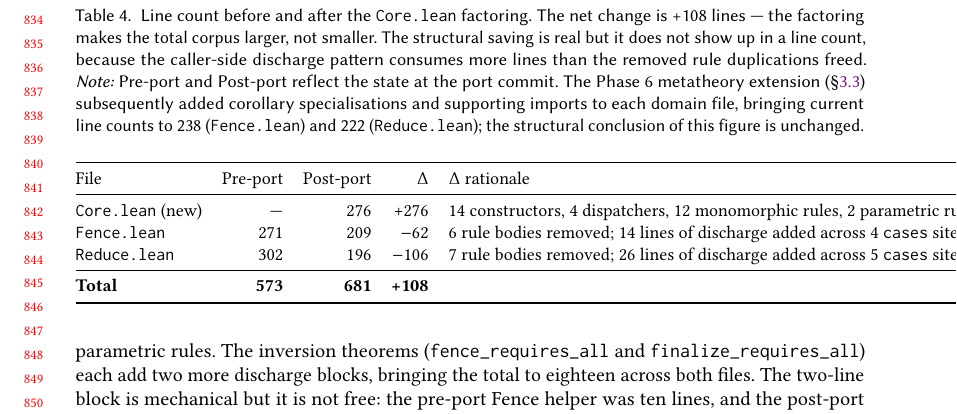
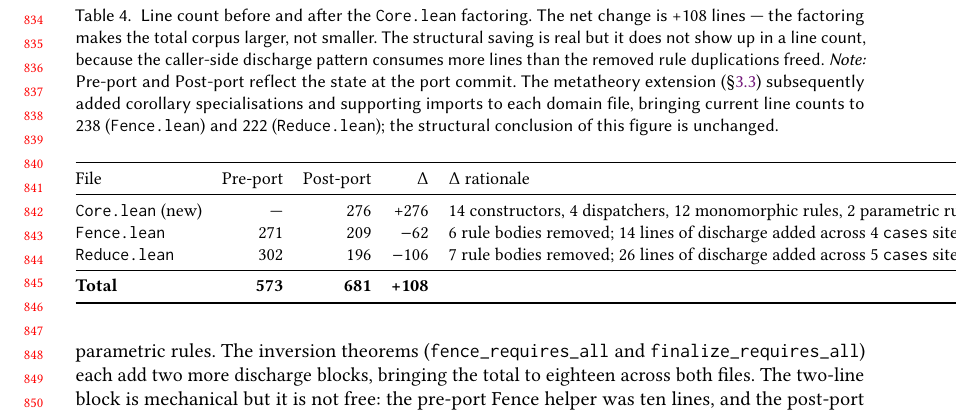
Before and after one commit to modelmiser/warp-types, a LaTeX paper (research/paper.tex): part of page 18 of 23, cut so that both start at the same text. Compiled offline with pdfLaTeX.

Commit message:
style(paper): drop stale "Phase 6" label from Table 4 caption (M9)
Table 4's caption referenced "Phase~6 metatheory extension (§3.3)" but no
"Phase N" anchor exists in the body — §3.3 is titled "Theorem placement
across the layers". Traced via git -S to 24dba1995 (markdown→LaTeX
conversion); the token comes from paper-draft.md and is dev-time internal
phase nomenclature that never acquired a body-level label.

The \ref{sec:theorem-placement} resolves correctly — §3.3 does describe
the metatheory extension (CoreMetatheory.lean, new in this work).
Only the "Phase~6" token is stale, so: drop the two-word prefix, keep
the \ref.

Bad-box ledger (pre-M9 vs post-M9): 30/5/0 → 30/0/0, pages 23 → 23.
The 5 underfull boxes collapsed to 0 — caption shrinkage evidently
reflowed the neighbourhood favourably. Net −5 bad-boxes.

```diff
--- a/research/paper.tex
+++ b/research/paper.tex
@@ -537,7 +537,7 @@ Inside the \texttt{cases tag <;>} block, the dispatcher reduces to a concrete co
 Table~\ref{fig:line-count} tallies the pre-port and post-port line counts across the three files that the factoring touches.
 
 \begin{table}[t]
-\caption{Line count before and after the \texttt{Core.lean} factoring. The net change is +108~lines --- the factoring makes the total corpus larger, not smaller. The structural saving is real but it does not show up in a line count, because the caller-side discharge pattern consumes more lines than the removed rule duplications freed. \emph{Note:} Pre-port and Post-port reflect the state at the port commit. The Phase~6 metatheory extension~(\S\ref{sec:theorem-placement}) subsequently added corollary specialisations and supporting imports to each domain file, bringing current line counts to 238 (\texttt{Fence.lean}) and 222 (\texttt{Reduce.lean}); the structural conclusion of this figure is unchanged.}
+\caption{Line count before and after the \texttt{Core.lean} factoring. The net change is +108~lines --- the factoring makes the total corpus larger, not smaller. The structural saving is real but it does not show up in a line count, because the caller-side discharge pattern consumes more lines than the removed rule duplications freed. \emph{Note:} Pre-port and Post-port reflect the state at the port commit. The metatheory extension~(\S\ref{sec:theorem-placement}) subsequently added corollary specialisations and supporting imports to each domain file, bringing current line counts to 238 (\texttt{Fence.lean}) and 222 (\texttt{Reduce.lean}); the structural conclusion of this figure is unchanged.}
 \label{fig:line-count}
 \small
 \begin{tabular}{@{}lrrrl@{}}
```
